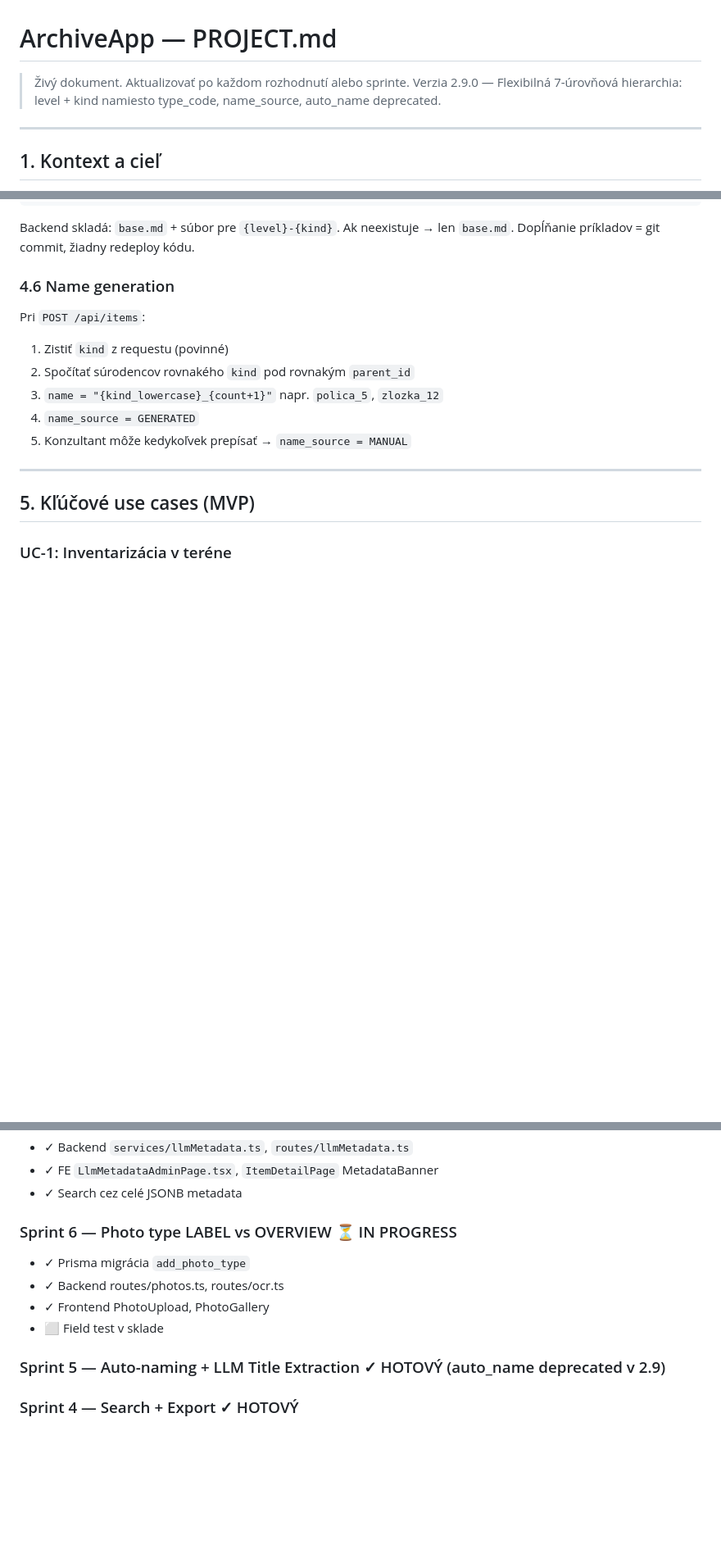
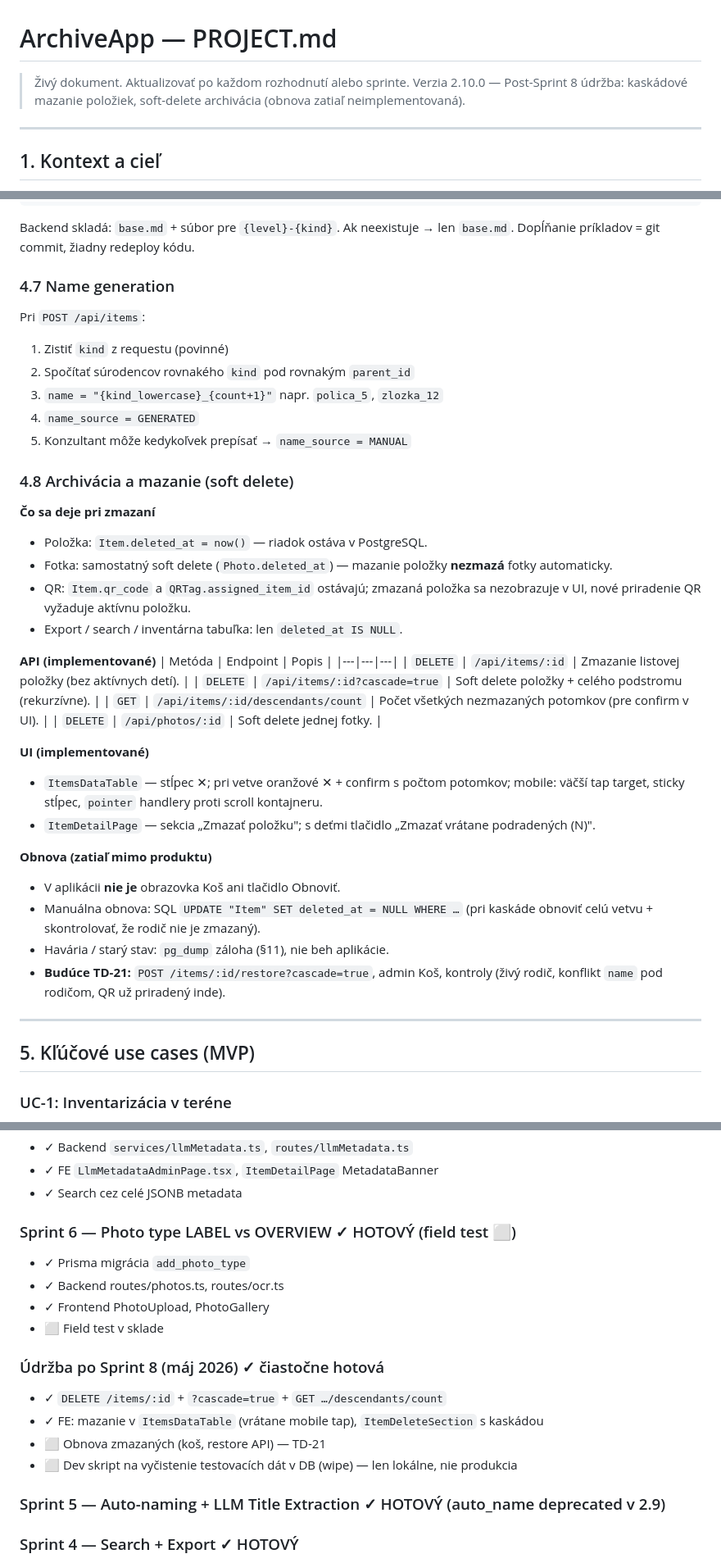
Before and after one commit to AssetinSpace/ArchiveApp, a Markdown page: PROJECT.md, 3 parts joined by grey strips. Shown at 82% size. Drawn GitHub-style; blank space fills up the shorter version.

```diff
--- a/PROJECT.md
+++ b/PROJECT.md
@@ -1,6 +1,6 @@
 # ArchiveApp — PROJECT.md
 > Živý dokument. Aktualizovať po každom rozhodnutí alebo sprinte.
-> Verzia 2.9.0 — Flexibilná 7-úrovňová hierarchia: level + kind namiesto type_code, name_source, auto_name deprecated.
+> Verzia 2.10.0 — Post-Sprint 8 údržba: kaskádové mazanie položiek, soft-delete archivácia (obnova zatiaľ neimplementovaná).
 
 ---
 
@@ -155,13 +158,39 @@ backend/prompts/
 Backend skladá: `base.md` + súbor pre `{level}-{kind}`. Ak neexistuje → len `base.md`.
 Dopĺňanie príkladov = git commit, žiadny redeploy kódu.
 
-### 4.6 Name generation
+### 4.7 Name generation
 Pri `POST /api/items`:
 1. Zistiť `kind` z requestu (povinné)
 2. Spočítať súrodencov rovnakého `kind` pod rovnakým `parent_id`
 3. `name = "{kind_lowercase}_{count+1}"` napr. `polica_5`, `zlozka_12`
 4. `name_source = GENERATED`
 5. Konzultant môže kedykoľvek prepísať → `name_source = MANUAL`
+
+### 4.8 Archivácia a mazanie (soft delete)
+
+**Čo sa deje pri zmazaní**
+- Položka: `Item.deleted_at = now()` — riadok ostáva v PostgreSQL.
+- Fotka: samostatný soft delete (`Photo.deleted_at`) — mazanie položky **nezmazá** fotky automaticky.
+- QR: `Item.qr_code` a `QRTag.assigned_item_id` ostávajú; zmazaná položka sa nezobrazuje v UI, nové priradenie QR vyžaduje aktívnu položku.
+- Export / search / inventárna tabuľka: len `deleted_at IS NULL`.
+
+**API (implementované)**
+| Metóda | Endpoint | Popis |
+|---|---|---|
+| `DELETE` | `/api/items/:id` | Zmazanie listovej položky (bez aktívnych detí). |
+| `DELETE` | `/api/items/:id?cascade=true` | Soft delete položky + celého podstromu (rekurzívne). |
+| `GET` | `/api/items/:id/descendants/count` | Počet všetkých nezmazaných potomkov (pre confirm v UI). |
+| `DELETE` | `/api/photos/:id` | Soft delete jednej fotky. |
+
+**UI (implementované)**
+- `ItemsDataTable` — stĺpec ✕; pri vetve oranžové ✕ + confirm s počtom potomkov; mobile: väčší tap target, sticky stĺpec, `pointer` handlery proti scroll kontajneru.
+- `ItemDetailPage` — sekcia „Zmazať položku"; s deťmi tlačidlo „Zmazať vrátane podradených (N)".
+
+**Obnova (zatiaľ mimo produktu)**
+- V aplikácii **nie je** obrazovka Koš ani tlačidlo Obnoviť.
+- Manuálna obnova: SQL `UPDATE "Item" SET deleted_at = NULL WHERE …` (pri kaskáde obnoviť celú vetvu + skontrolovať, že rodič nie je zmazaný).
+- Havária / starý stav: `pg_dump` záloha (§11), nie beh aplikácie.
+- **Budúce TD-21:** `POST /items/:id/restore?cascade=true`, admin Koš, kontroly (živý rodič, konflikt `name` pod rodičom, QR už priradený inde).
 
 ---
 
@@ -325,11 +364,17 @@ AssetinSpace/ArchiveApp (private)
 - ✓ FE `LlmMetadataAdminPage.tsx`, `ItemDetailPage` MetadataBanner
 - ✓ Search cez celé JSONB metadata
 
-### Sprint 6 — Photo type LABEL vs OVERVIEW ⏳ IN PROGRESS
+### Sprint 6 — Photo type LABEL vs OVERVIEW ✓ HOTOVÝ (field test ⬜)
 - ✓ Prisma migrácia `add_photo_type`
 - ✓ Backend routes/photos.ts, routes/ocr.ts
 - ✓ Frontend PhotoUpload, PhotoGallery
 - ⬜ Field test v sklade
+
+### Údržba po Sprint 8 (máj 2026) ✓ čiastočne hotová
+- ✓ `DELETE /items/:id` + `?cascade=true` + `GET …/descendants/count`
+- ✓ FE: mazanie v `ItemsDataTable` (vrátane mobile tap), `ItemDeleteSection` s kaskádou
+- ⬜ Obnova zmazaných (koš, restore API) — TD-21
+- ⬜ Dev skript na vyčistenie testovacích dát v DB (wipe) — len lokálne, nie produkcia
 
 ### Sprint 5 — Auto-naming + LLM Title Extraction ✓ HOTOVÝ (auto_name deprecated v 2.9)
 
```
Also changed, not shown: other parts of PROJECT.md (+22 -3 lines).
